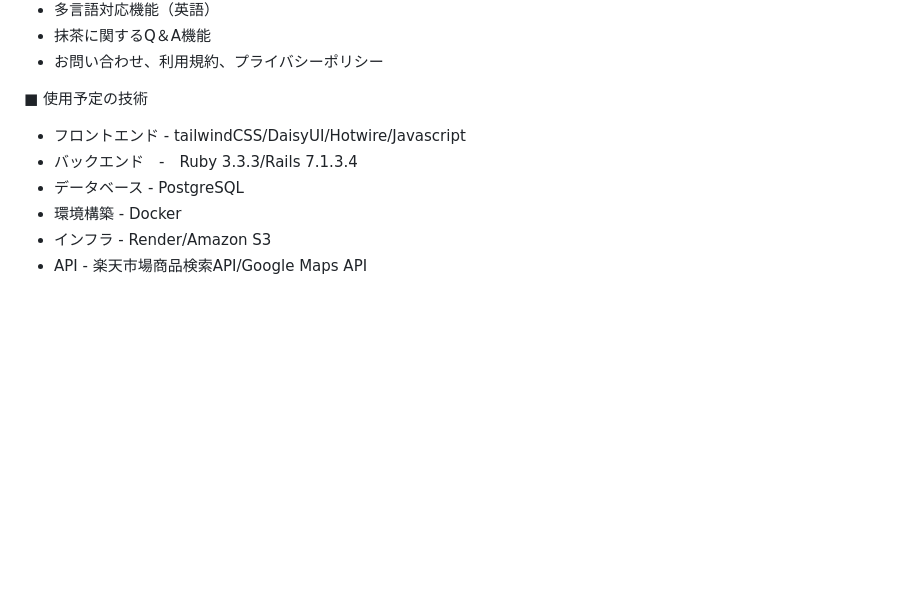
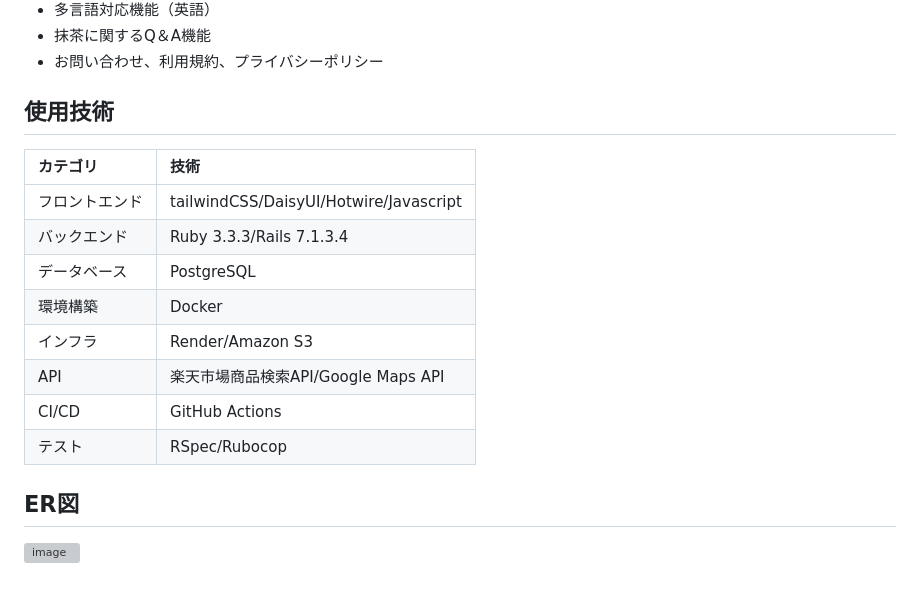
Before and after one commit to Marimuni0221/LeafWhisper, a Markdown page: README.md, the part around one of its changes. Rendered like a GitHub page; blank space fills up the shorter version; grey boxes are pictures that could not be loaded.

```diff
--- a/README.md
+++ b/README.md
@@ -57,10 +48,17 @@ Xでのシェア機能を主に活用し、幅広く抹茶に興味がある方
 * 抹茶に関するQ＆A機能
 * お問い合わせ、利用規約、プライバシーポリシー
 
-■ 使用予定の技術
-* フロントエンド - tailwindCSS/DaisyUI/Hotwire/Javascript
-* バックエンド　-　Ruby 3.3.3/Rails 7.1.3.4
-* データベース - PostgreSQL
-* 環境構築 - Docker
-* インフラ - Render/Amazon S3
-* API - 楽天市場商品検索API/Google Maps API
+## 使用技術
+| カテゴリ | 技術 |
+|:---|:---|
+|フロントエンド |tailwindCSS/DaisyUI/Hotwire/Javascript |
+|バックエンド |Ruby 3.3.3/Rails 7.1.3.4 |
+|データベース |PostgreSQL |
+|環境構築 | Docker|
+|インフラ| Render/Amazon S3 |
+|API |楽天市場商品検索API/Google Maps API|
+|CI/CD |GitHub Actions|
+|テスト|RSpec/Rubocop|
+
+## ER図
+![image](https://github.com/user-attachments/assets/9bceefe4-bd94-4016-9cd5-d407457670d2)
```
Also changed, not shown: other parts of README.md (+20 -29 lines).
